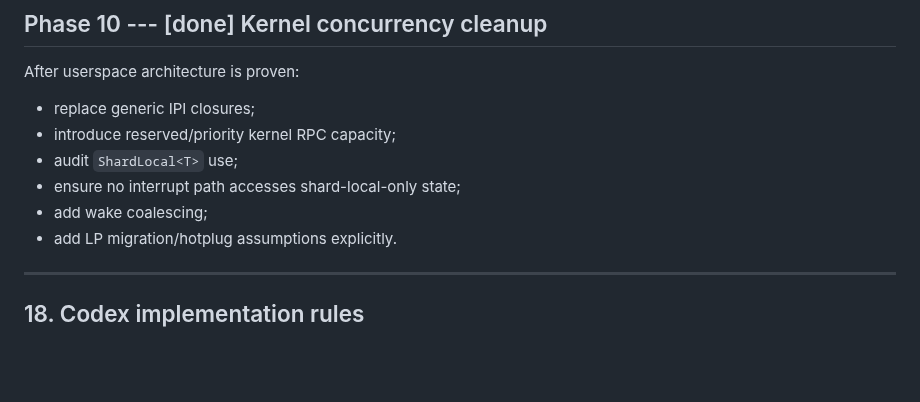
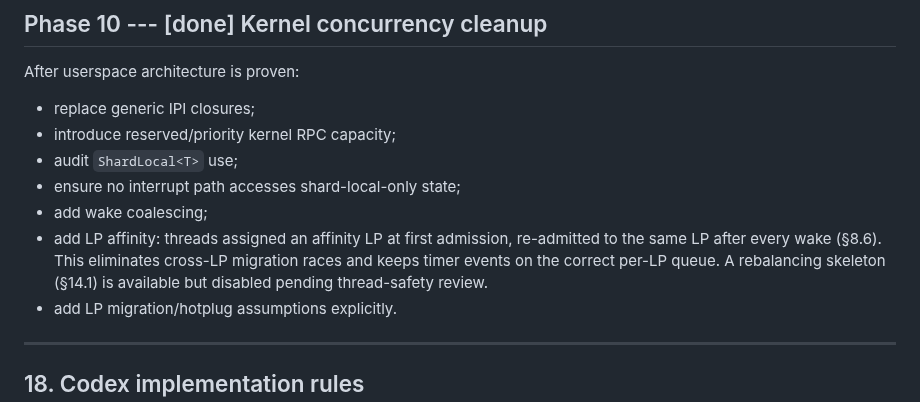
Before and after one commit to FrodeRanders/charlotte-os, a Markdown page: docs/charlotte-sitas-xous-architecture.md, the part around one of its changes. Drawn GitHub-style; blank space fills up the shorter version.

```diff
--- a/docs/charlotte-sitas-xous-architecture.md
+++ b/docs/charlotte-sitas-xous-architecture.md
@@ -1886,6 +1922,11 @@ After userspace architecture is proven:
 -   audit `ShardLocal<T>` use;
 -   ensure no interrupt path accesses shard-local-only state;
 -   add wake coalescing;
+-   add LP affinity: threads assigned an affinity LP at first admission,
+    re-admitted to the same LP after every wake (§8.6).  This eliminates
+    cross-LP migration races and keeps timer events on the correct
+    per-LP queue.  A rebalancing skeleton (§14.1) is available but
+    disabled pending thread-safety review.
 -   add LP migration/hotplug assumptions explicitly.
 
 ------------------------------------------------------------------------
```
Also changed, not shown: other parts of docs/charlotte-sitas-xous-architecture.md (+41 -1 lines).
